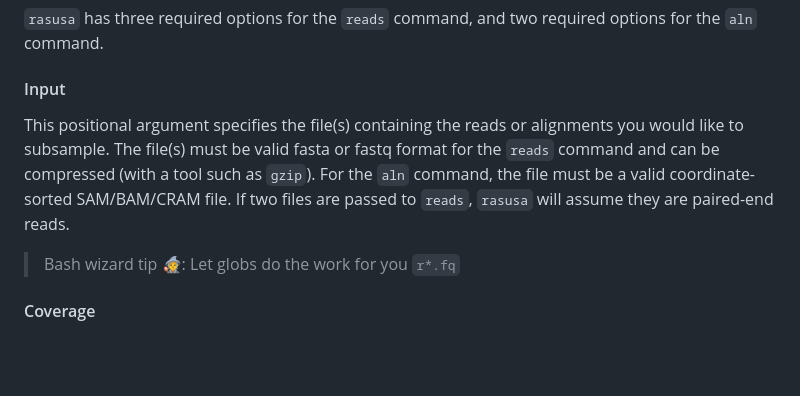
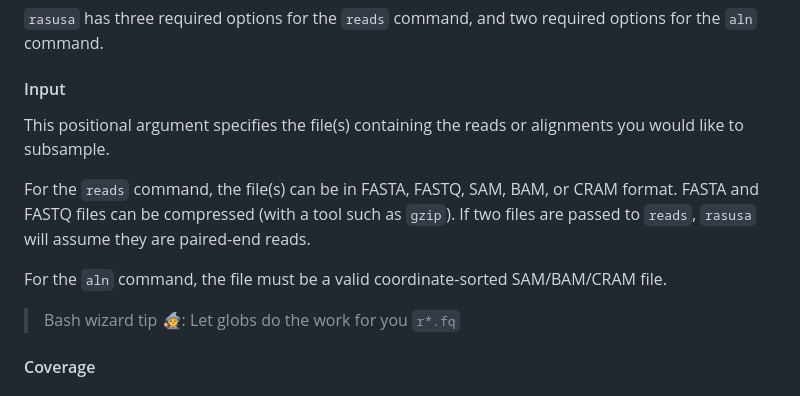
Before and after one commit to mbhall88/rasusa, a Markdown page: README.md, the part around one of its changes. Drawn GitHub-style; blank space fills up the shorter version.

```diff
--- a/README.md
+++ b/README.md
@@ -182,10 +188,12 @@ this will subsample each position in the alignment to 30x coverage.
 
 #### Input
 
-This positional argument specifies the file(s) containing the reads or alignments you would like to subsample. The
-file(s) must be valid fasta or fastq format for the `reads` command and can be compressed (with a tool such as
-`gzip`). For the `aln` command, the file must be a valid coordinate-sorted SAM/BAM/CRAM file.
+This positional argument specifies the file(s) containing the reads or alignments you would like to subsample.
+
+For the `reads` command, the file(s) can be in FASTA, FASTQ, SAM, BAM, or CRAM format. FASTA and FASTQ files can be compressed (with a tool such as `gzip`).
 If two files are passed to `reads`, `rasusa` will assume they are paired-end reads.
+
+For the `aln` command, the file must be a valid coordinate-sorted SAM/BAM/CRAM file.
 
 > Bash wizard tip 🧙: Let globs do the work for you `r*.fq`
 
```
Also changed, not shown: other parts of README.md (+28 -8 lines).
